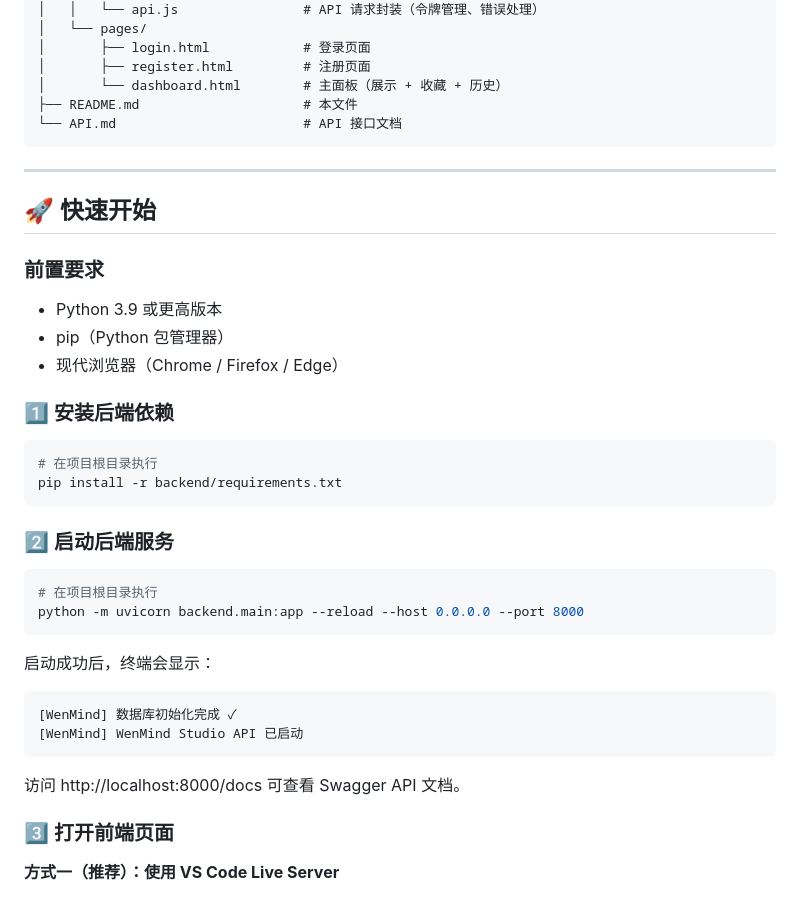
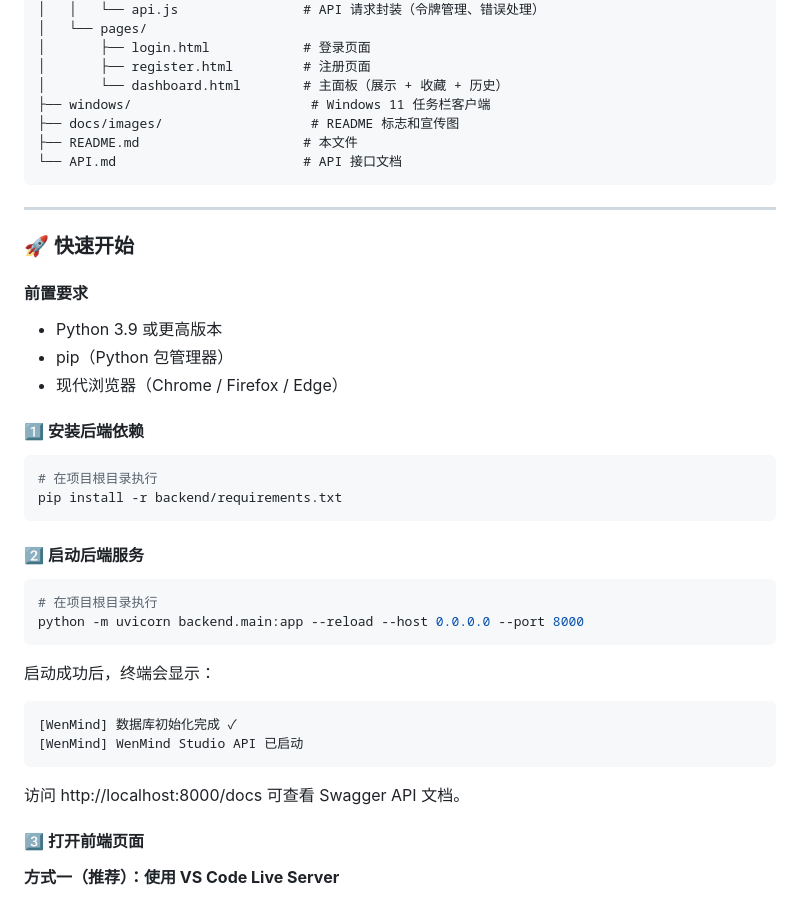
Before and after one commit to leavestring/WenMind-Studio-Random-Joke-And-Inspirational-Quote-Maker, a Markdown page: README.md, the part around one of its changes. GitHub-like rendering.

````diff
--- a/README.md
+++ b/README.md
@@ -53,28 +77,30 @@ wenmind-studio/
 │       ├── login.html            # 登录页面
 │       ├── register.html         # 注册页面
 │       └── dashboard.html        # 主面板（展示 + 收藏 + 历史）
+├── windows/                       # Windows 11 任务栏客户端
+├── docs/images/                   # README 标志和宣传图
 ├── README.md                     # 本文件
 └── API.md                        # API 接口文档
 ```
 
 ---
 
-## 🚀 快速开始
+### 🚀 快速开始
 
-### 前置要求
+#### 前置要求
 
 - Python 3.9 或更高版本
 - pip（Python 包管理器）
 - 现代浏览器（Chrome / Firefox / Edge）
 
-### 1️⃣ 安装后端依赖
+#### 1️⃣ 安装后端依赖
 
 ```bash
 # 在项目根目录执行
 pip install -r backend/requirements.txt
 ```
 
-### 2️⃣ 启动后端服务
+#### 2️⃣ 启动后端服务
 
 ```bash
 # 在项目根目录执行
@@ -90,7 +116,7 @@ python -m uvicorn backend.main:app --reload --host 0.0.0.0 --port 8000
 
 访问 http://localhost:8000/docs 可查看 Swagger API 文档。
 
-### 3️⃣ 打开前端页面
+#### 3️⃣ 打开前端页面
 
 **方式一（推荐）：使用 VS Code Live Server**
 
````
Also changed, not shown: other parts of README.md (+46 -24 lines), docs/images/wenmind-logo.png (added), 1 other file.
